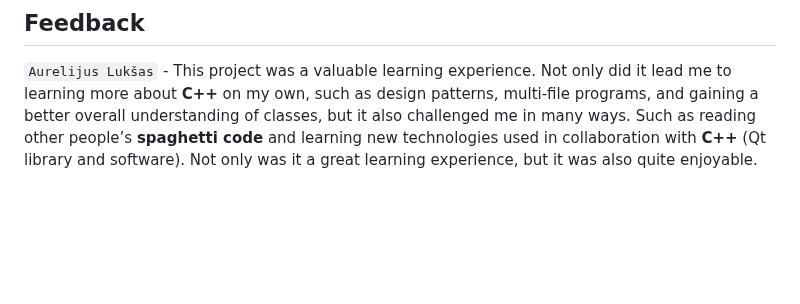
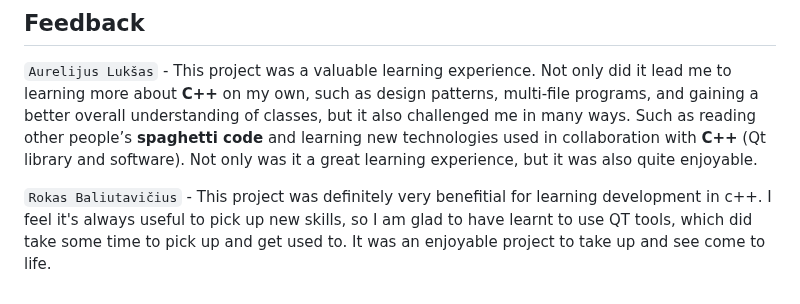
Before and after one commit to JuliusJauga/Loan-Calculator-CPP, a Markdown page: README.md, the part around the change. Rendered like a GitHub page; blank space fills up the shorter version.

```diff
--- a/README.md
+++ b/README.md
@@ -59,3 +59,5 @@ __2024-04-01__ __FINISHED__ Calculations class needs testing and fixing. Input c
 __2024-05-20__ __FINISHED__ Documentations, bug fixes, features, project finished.
 ## Feedback
 `Aurelijus Lukšas` - This project was a valuable learning experience. Not only did it lead me to learning more about __C++__ on my own, such as design patterns, multi-file programs, and gaining a better overall understanding of classes, but it also challenged me in many ways. Such as reading other people’s **spaghetti code** and learning new technologies used in collaboration with __C++__ (Qt library and software). Not only was it a great learning experience, but it was also quite enjoyable.
+
+`Rokas Baliutavičius` - This project was definitely very benefitial for learning development in c++. I feel it's always useful to pick up new skills, so I am glad to have learnt to use QT tools, which did take some time to pick up and get used to. It was an enjoyable project to take up and see come to life.
```
